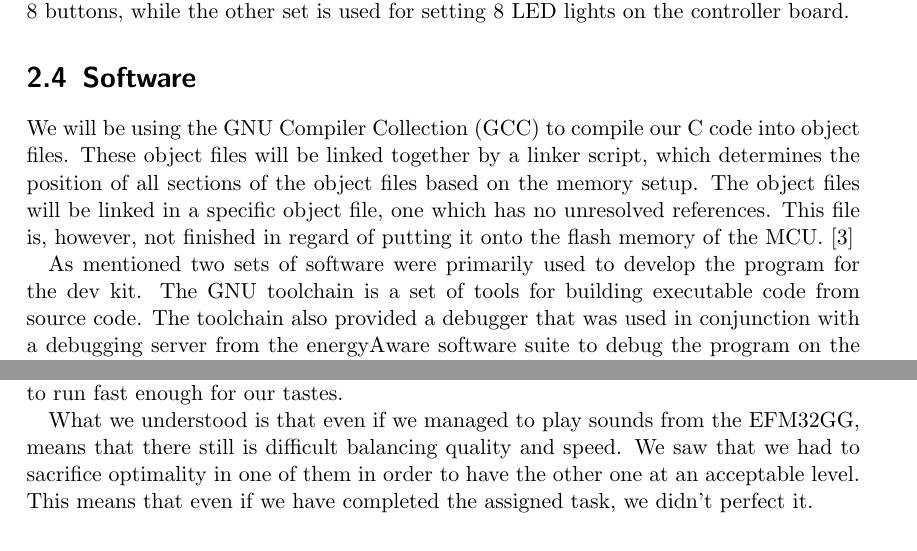
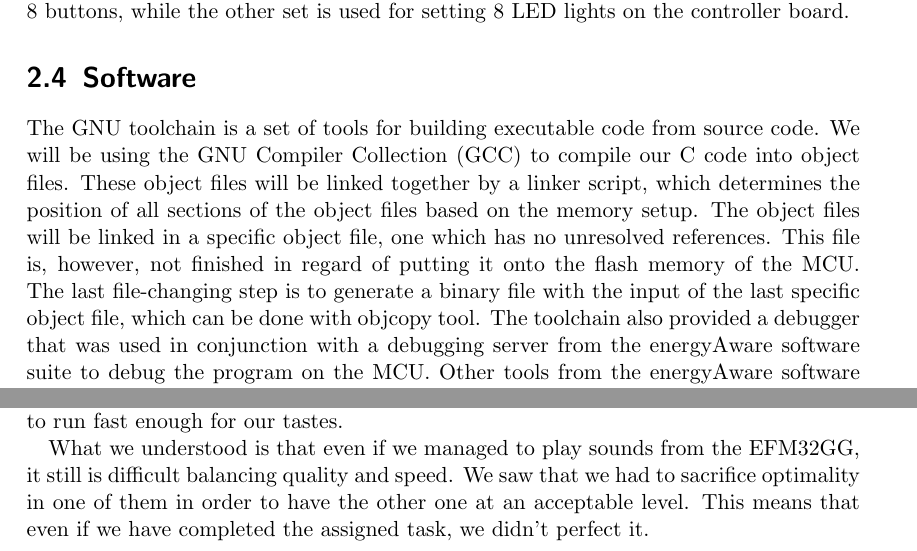
Before and after one commit to einhov/tdt4258, a LaTeX thesis (2/doc/main.tex, which reads 2/doc/content/02-background.tex, 2/doc/content/05-conclusion.tex): two parts of pages 5 and 12 of 13, joined at a grey line, cut so that both start at the same text. Compiled offline with pdfLaTeX.

Commit message:
small changes

```diff
--- a/2/doc/content/02-background.tex
+++ b/2/doc/content/02-background.tex
@@ -45,20 +45,20 @@ used for setting 8 LED lights on the controller board.
 
 \section{Software}
 
-We will be using the GNU Compiler Collection (GCC) to compile our C code into
-object files. These object files will be linked together by a linker script,
-which determines the position of all sections of the object files based on the
-memory setup. The object files will be linked in a specific object file, one
-which has no unresolved references. This file is, however, not finished in
-regard of putting it onto the flash memory of the MCU. \cite{TDT4528Compendium}
-
-As mentioned two sets of software were primarily used to develop the program for
-the dev kit. The GNU toolchain is a set of tools for building executable code
-from source code. The toolchain also provided a debugger that was used in
-conjunction with a debugging server from the energyAware software suite to debug
-the program on the MCU. Other tools from the energyAware software suite was used
-to upload the program to the MCU's flash memory, and to read energy consumption
-information from the AEM. \cite{TDT4528Compendium}
+The GNU toolchain is a set of tools for building executable code from source
+code. We will be using the GNU Compiler Collection (GCC) to compile our C code
+into object files. These object files will be linked together by a linker
+script, which determines the position of all sections of the object files based
+on the memory setup. The object files will be linked in a specific object file,
+one which has no unresolved references. This file is, however, not finished in
+regard of putting it onto the flash memory of the MCU. The last file-changing
+step is to generate a binary file with the input of the last specific object
+file, which can be done with objcopy tool. The toolchain also provided a
+debugger that was used in conjunction with a debugging server from the
+energyAware software suite to debug the program on the MCU. Other tools from the
+energyAware software suite was used to upload the program to the MCU's flash
+memory, and to read energy consumption information from the AEM.
+\cite{TDT4528Compendium}
 
 \section{Digital to Analog Converter}
 
--- a/2/doc/content/05-conclusion.tex
+++ b/2/doc/content/05-conclusion.tex
@@ -12,7 +12,7 @@ decided that we had to sacrifice optimality in order for the program to run fast
 enough for our tastes.
 
 What we understood is that even if we managed to play sounds from the EFM32GG,
-means that there still is difficult balancing quality and speed. We saw that we
+it still is difficult balancing quality and speed. We saw that we
 had to sacrifice optimality in one of them in order to have the other one at an
 acceptable level. This means that even if we have completed the assigned task,
 we didn't perfect it.
```
